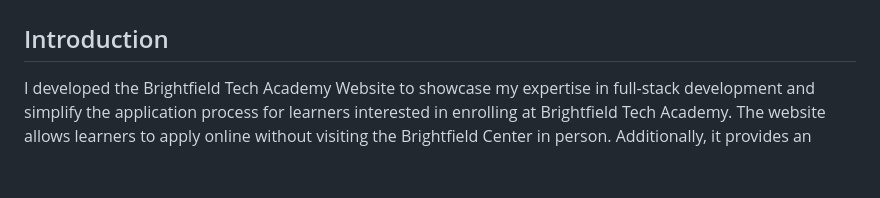
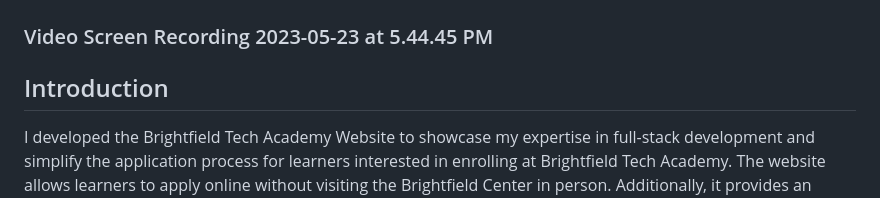
Before and after one commit to CobbyElsonfx/Brightfield-Website-Fullstack, a Markdown page: README.md, the part around the change printed below. GitHub-like rendering; blank space fills up the shorter version.

```diff
--- a/README.md
+++ b/README.md
@@ -7,4 +7,6 @@
    Screenshot 2023-05-23 at 5.38.21 PM![image](https://github.com/CobbyElsonfx/Brightfield-Website-Fullstack/assets/109095646/ad777fa9-e11c-4bb4-81ff-e9b88efe6190)
+   ### Video Screen Recording 2023-05-23 at 5.44.45 PM
+
 
 
 
```
Also changed, not shown: other parts of README.md (+1 -1 lines).
